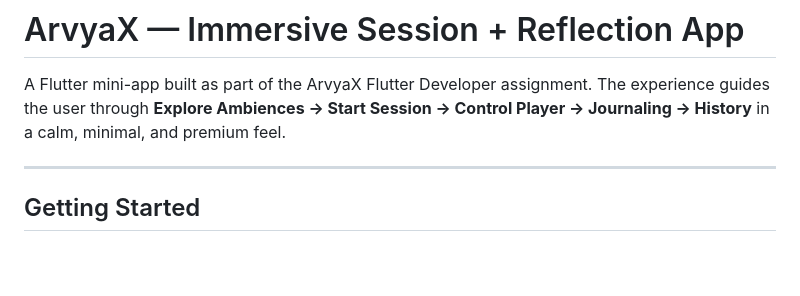
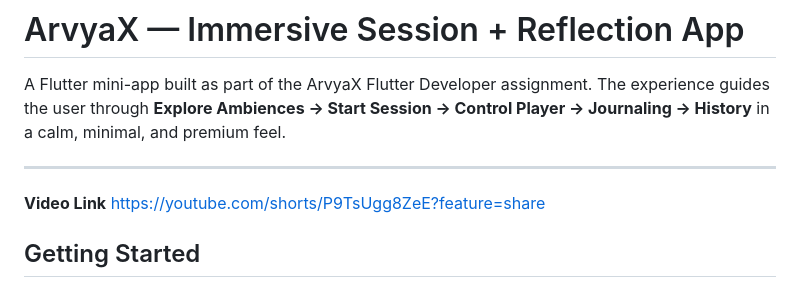
Before and after one commit to Sabeen-Ahmad/reflectly, a Markdown page: README.md, the part around the change. GitHub-like rendering; blank space fills up the shorter version.

Commit message:
Video link

```diff
--- a/README.md
+++ b/README.md
@@ -3,6 +3,8 @@
 A Flutter mini-app built as part of the ArvyaX Flutter Developer assignment. The experience guides the user through **Explore Ambiences → Start Session → Control Player → Journaling → History** in a calm, minimal, and premium feel.
 
 ---
+**Video Link**
+https://youtube.com/shorts/P9TsUgg8ZeE?feature=share
 
 ## Getting Started
 
```
